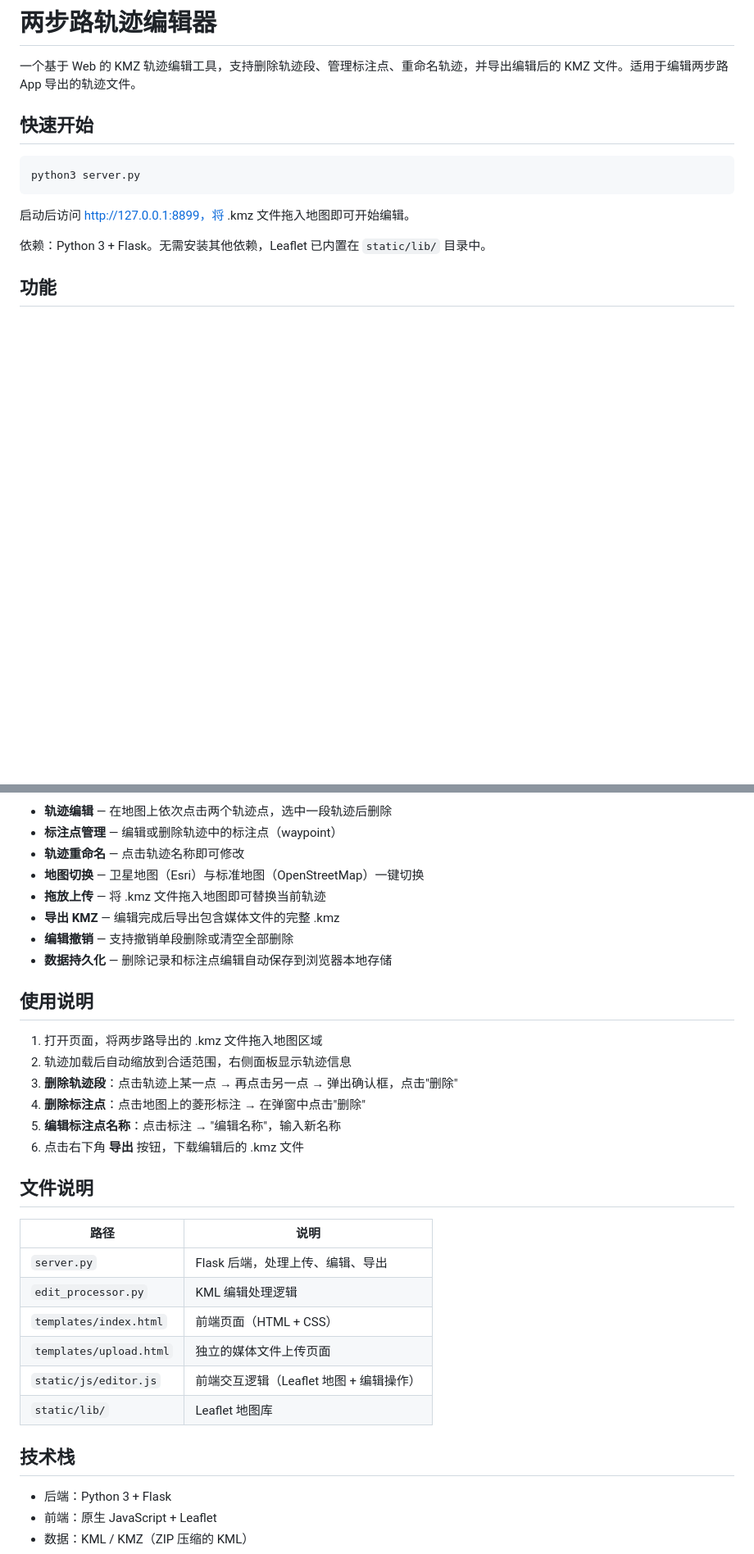
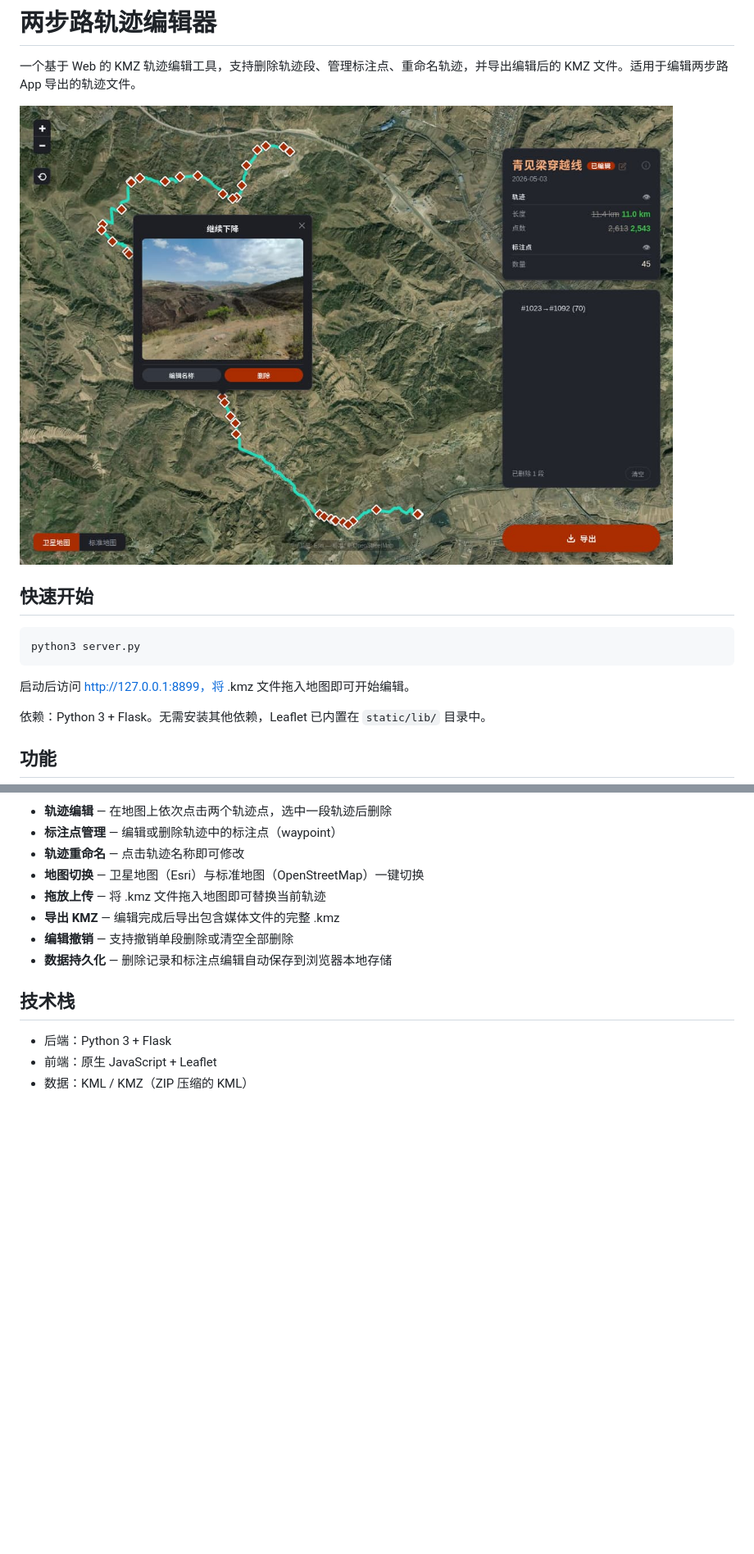
Before and after one commit to yinguobing/kmz-track-editor, a Markdown page: README.md, 2 parts joined by grey strips. Shown: that part at 82% size. GitHub-like rendering; pictures changed too: screenshot.jpg (added); blank space fills up the shorter version.

Commit message:
docs: 添加应用截图，精简 README

```diff
--- a/README.md
+++ b/README.md
@@ -1,6 +1,8 @@
 # 两步路轨迹编辑器
 
 一个基于 Web 的 KMZ 轨迹编辑工具，支持删除轨迹段、管理标注点、重命名轨迹，并导出编辑后的 KMZ 文件。适用于编辑两步路 App 导出的轨迹文件。
+
+![应用截图](screenshot.jpg)
 
 ## 快速开始
 
@@ -23,26 +25,6 @@ python3 server.py
 - **编辑撤销** — 支持撤销单段删除或清空全部删除
 - **数据持久化** — 删除记录和标注点编辑自动保存到浏览器本地存储
 
-## 使用说明
-
-1. 打开页面，将两步路导出的 .kmz 文件拖入地图区域
-2. 轨迹加载后自动缩放到合适范围，右侧面板显示轨迹信息
-3. **删除轨迹段**：点击轨迹上某一点 → 再点击另一点 → 弹出确认框，点击"删除"
-4. **删除标注点**：点击地图上的菱形标注 → 在弹窗中点击"删除"
-5. **编辑标注点名称**：点击标注 → "编辑名称"，输入新名称
-6. 点击右下角 **导出** 按钮，下载编辑后的 .kmz 文件
-
-## 文件说明
-
-| 路径 | 说明 |
-|---|---|
-| `server.py` | Flask 后端，处理上传、编辑、导出 |
-| `edit_processor.py` | KML 编辑处理逻辑 |
-| `templates/index.html` | 前端页面（HTML + CSS） |
-| `templates/upload.html` | 独立的媒体文件上传页面 |
-| `static/js/editor.js` | 前端交互逻辑（Leaflet 地图 + 编辑操作） |
-| `static/lib/` | Leaflet 地图库 |
-
 ## 技术栈
 
 - 后端：Python 3 + Flask
```
